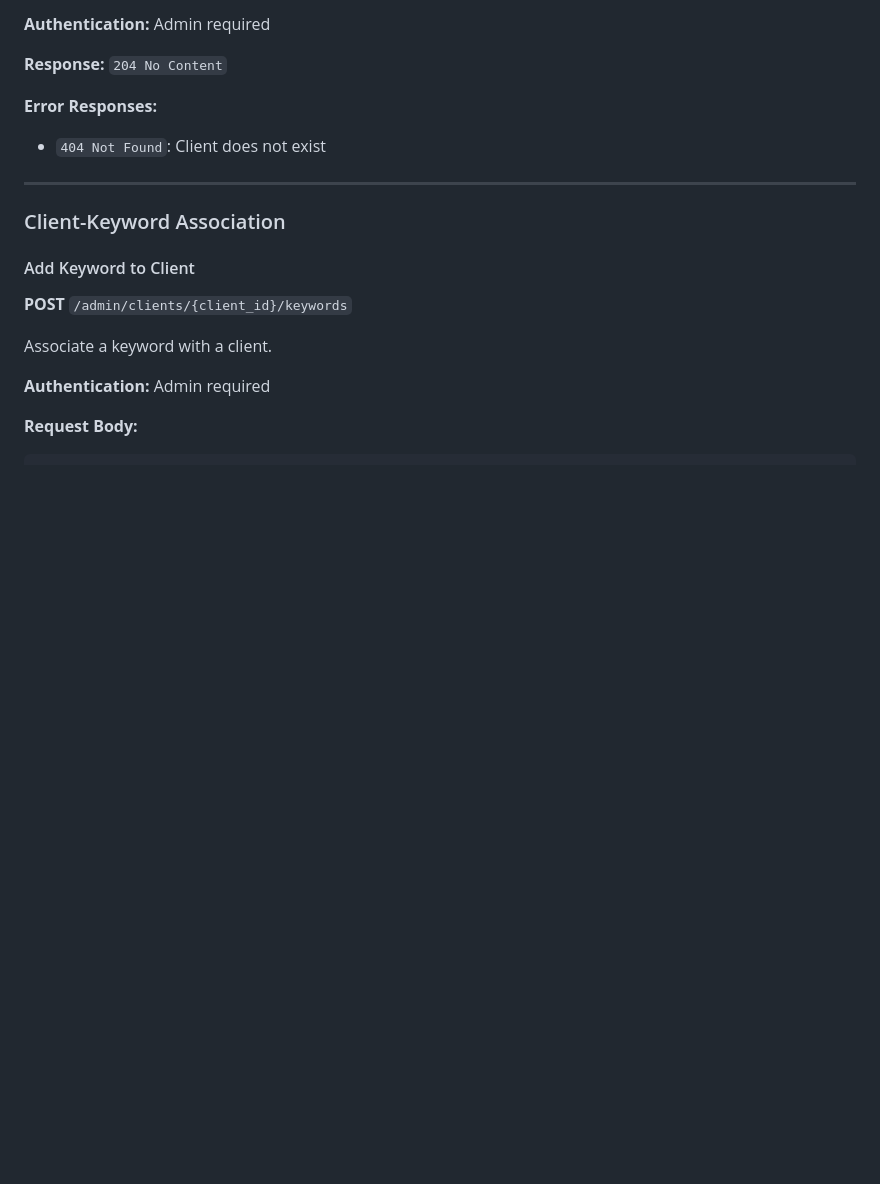
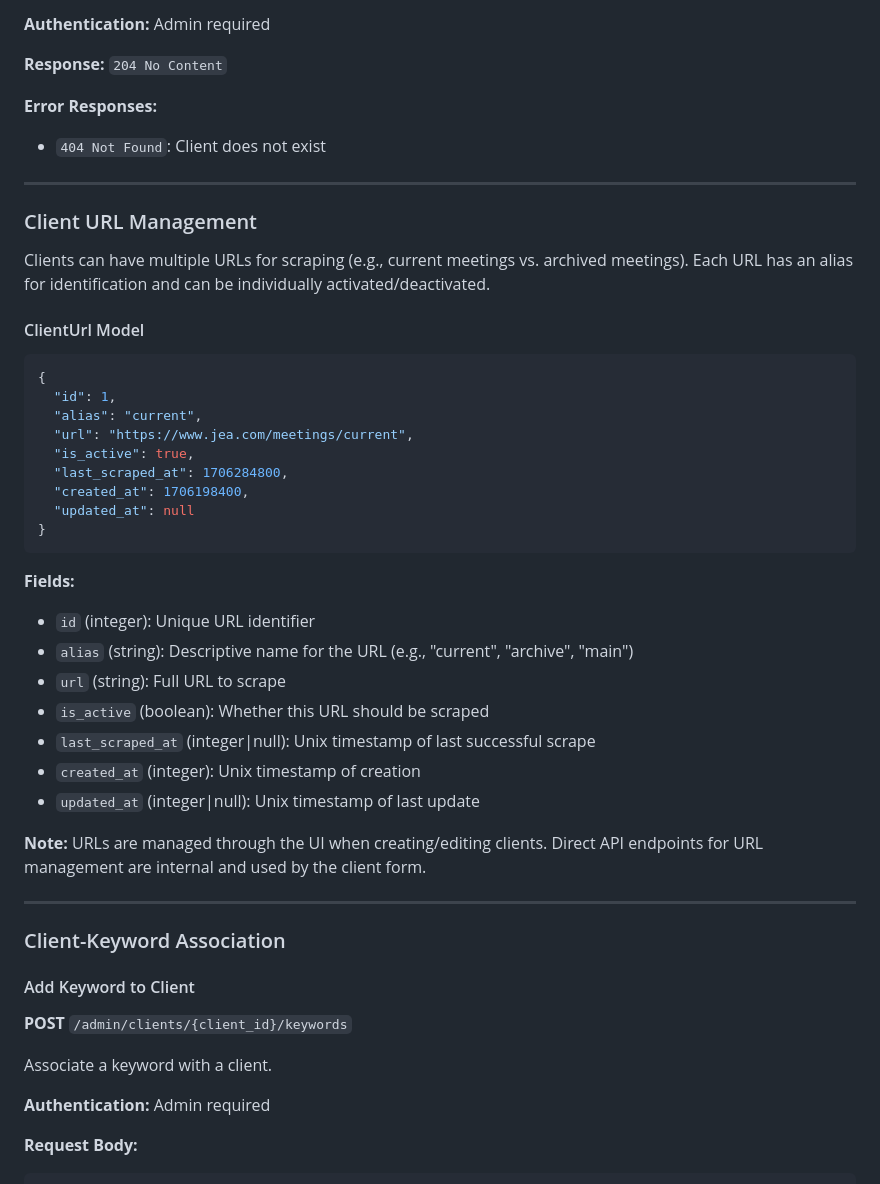
Before and after one commit to Brice-Engineering-Projects/Minutes-IQ, a Markdown page: docs/04_api/03_client_keyword_api.md, the part around one of its changes. Rendered like a GitHub page; blank space fills up the shorter version.

````diff
--- a/docs/04_api/03_client_keyword_api.md
+++ b/docs/04_api/03_client_keyword_api.md
@@ -190,6 +204,37 @@ Soft delete a client (sets `is_active` to false).
 
 **Error Responses:**
 - `404 Not Found`: Client does not exist
+
+---
+
+### Client URL Management
+
+Clients can have multiple URLs for scraping (e.g., current meetings vs. archived meetings). Each URL has an alias for identification and can be individually activated/deactivated.
+
+#### ClientUrl Model
+
+```json
+{
+  "id": 1,
+  "alias": "current",
+  "url": "https://www.jea.com/meetings/current",
+  "is_active": true,
+  "last_scraped_at": 1706284800,
+  "created_at": 1706198400,
+  "updated_at": null
+}
+```
+
+**Fields:**
+- `id` (integer): Unique URL identifier
+- `alias` (string): Descriptive name for the URL (e.g., "current", "archive", "main")
+- `url` (string): Full URL to scrape
+- `is_active` (boolean): Whether this URL should be scraped
+- `last_scraped_at` (integer|null): Unix timestamp of last successful scrape
+- `created_at` (integer): Unix timestamp of creation
+- `updated_at` (integer|null): Unix timestamp of last update
+
+**Note:** URLs are managed through the UI when creating/editing clients. Direct API endpoints for URL management are internal and used by the client form.
 
 ---
 
````
Also changed, not shown: other parts of docs/04_api/03_client_keyword_api.md (+22 -8 lines), CHANGELOG.md (added, +61 -0 lines), docs/01_overview/07_high_level_roadmap.md (+15 -15 lines).
